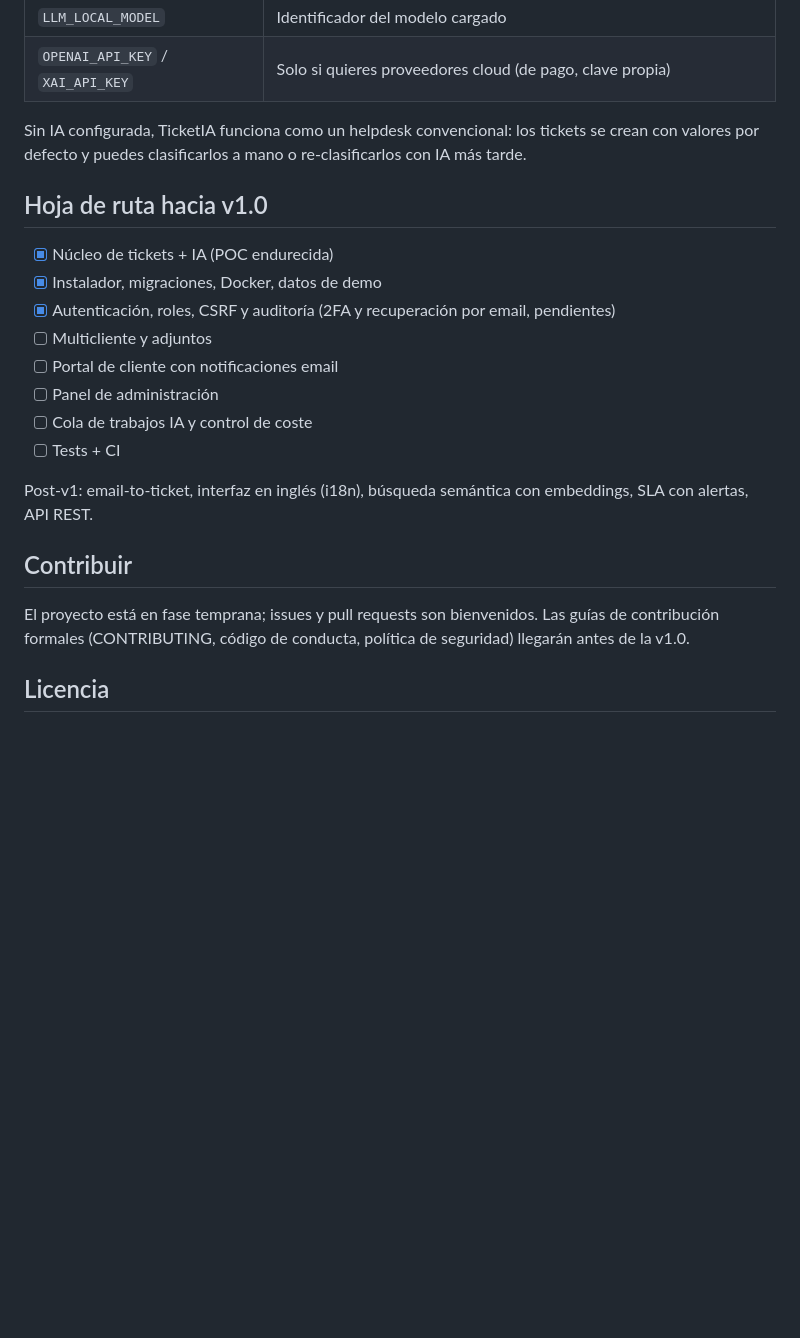
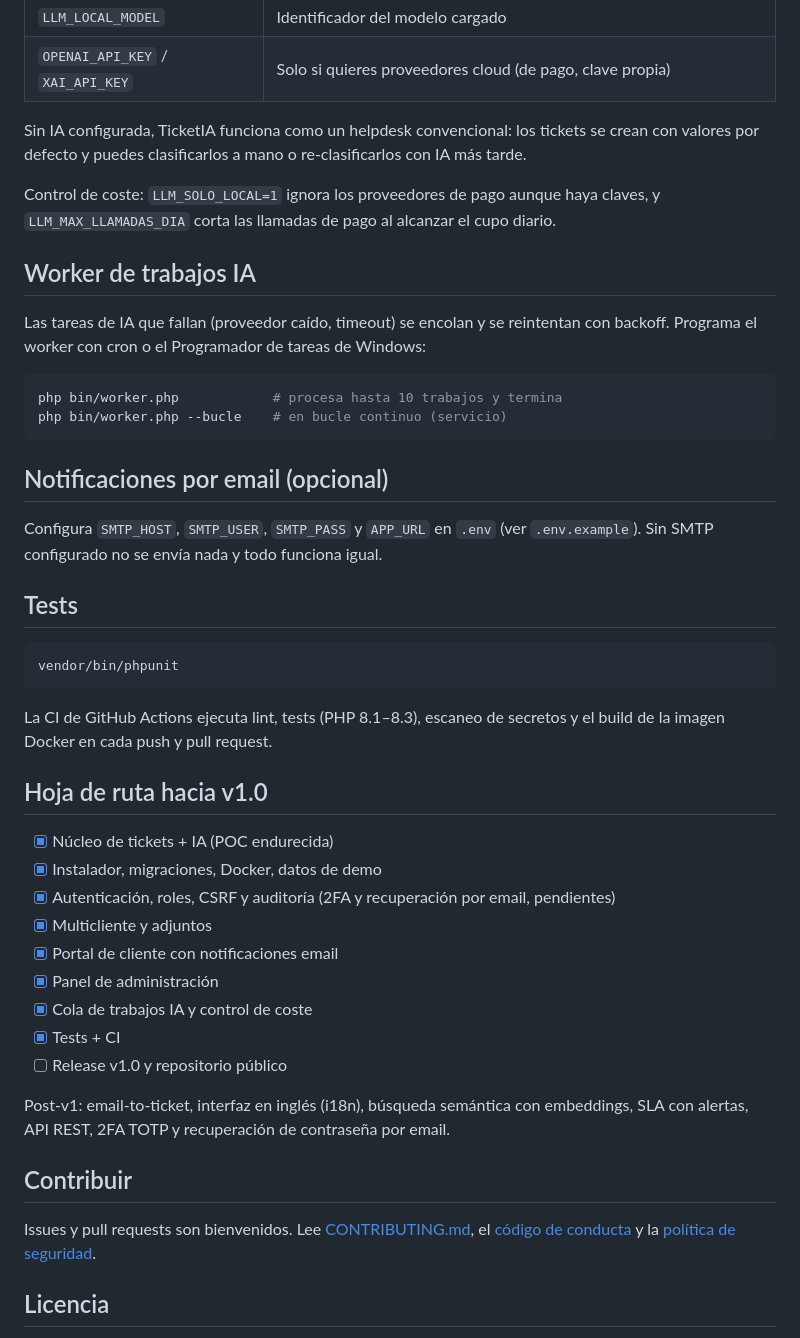
Before and after one commit to zarzawan/ticketia, a Markdown page: README.md, the part around one of its changes. GitHub-like rendering; blank space fills up the shorter version.

````diff
--- a/README.md
+++ b/README.md
@@ -84,25 +107,52 @@ Todo se configura en `.env` (ver `.env.example`):
 Sin IA configurada, TicketIA funciona como un helpdesk convencional: los tickets se crean
 con valores por defecto y puedes clasificarlos a mano o re-clasificarlos con IA más tarde.
 
+Control de coste: `LLM_SOLO_LOCAL=1` ignora los proveedores de pago aunque haya claves, y
+`LLM_MAX_LLAMADAS_DIA` corta las llamadas de pago al alcanzar el cupo diario.
+
+## Worker de trabajos IA
+
+Las tareas de IA que fallan (proveedor caído, timeout) se encolan y se reintentan con
+backoff. Programa el worker con cron o el Programador de tareas de Windows:
+
+```bash
+php bin/worker.php            # procesa hasta 10 trabajos y termina
+php bin/worker.php --bucle    # en bucle continuo (servicio)
+```
+
+## Notificaciones por email (opcional)
+
+Configura `SMTP_HOST`, `SMTP_USER`, `SMTP_PASS` y `APP_URL` en `.env` (ver
+`.env.example`). Sin SMTP configurado no se envía nada y todo funciona igual.
+
+## Tests
+
+```bash
+vendor/bin/phpunit
+```
+
+La CI de GitHub Actions ejecuta lint, tests (PHP 8.1–8.3), escaneo de secretos y el build
+de la imagen Docker en cada push y pull request.
+
 ## Hoja de ruta hacia v1.0
 
 - [x] Núcleo de tickets + IA (POC endurecida)
 - [x] Instalador, migraciones, Docker, datos de demo
 - [x] Autenticación, roles, CSRF y auditoría (2FA y recuperación por email, pendientes)
-- [ ] Multicliente y adjuntos
-- [ ] Portal de cliente con notificaciones email
-- [ ] Panel de administración
-- [ ] Cola de trabajos IA y control de coste
-- [ ] Tests + CI
+- [x] Multicliente y adjuntos
+- [x] Portal de cliente con notificaciones email
+- [x] Panel de administración
+- [x] Cola de trabajos IA y control de coste
+- [x] Tests + CI
+- [ ] Release v1.0 y repositorio público
 
 Post-v1: email-to-ticket, interfaz en inglés (i18n), búsqueda semántica con embeddings,
-SLA con alertas, API REST.
+SLA con alertas, API REST, 2FA TOTP y recuperación de contraseña por email.
 
 ## Contribuir
 
-El proyecto está en fase temprana; issues y pull requests son bienvenidos. Las guías de
-contribución formales (CONTRIBUTING, código de conducta, política de seguridad) llegarán
-antes de la v1.0.
+Issues y pull requests son bienvenidos. Lee [CONTRIBUTING.md](CONTRIBUTING.md), el
+[código de conducta](CODE_OF_CONDUCT.md) y la [política de seguridad](SECURITY.md).
 
 ## Licencia
 
````
Also changed, not shown: other parts of README.md (+24 -1 lines), .github/PULL_REQUEST_TEMPLATE.md (added, +14 -0 lines), CODE_OF_CONDUCT.md (added, +42 -0 lines), docs/capturas/admin.png (added), docs/capturas/detalle.png (added), docs/capturas/panel.png (added), docs/capturas/portal.png (added), 12 other files.
